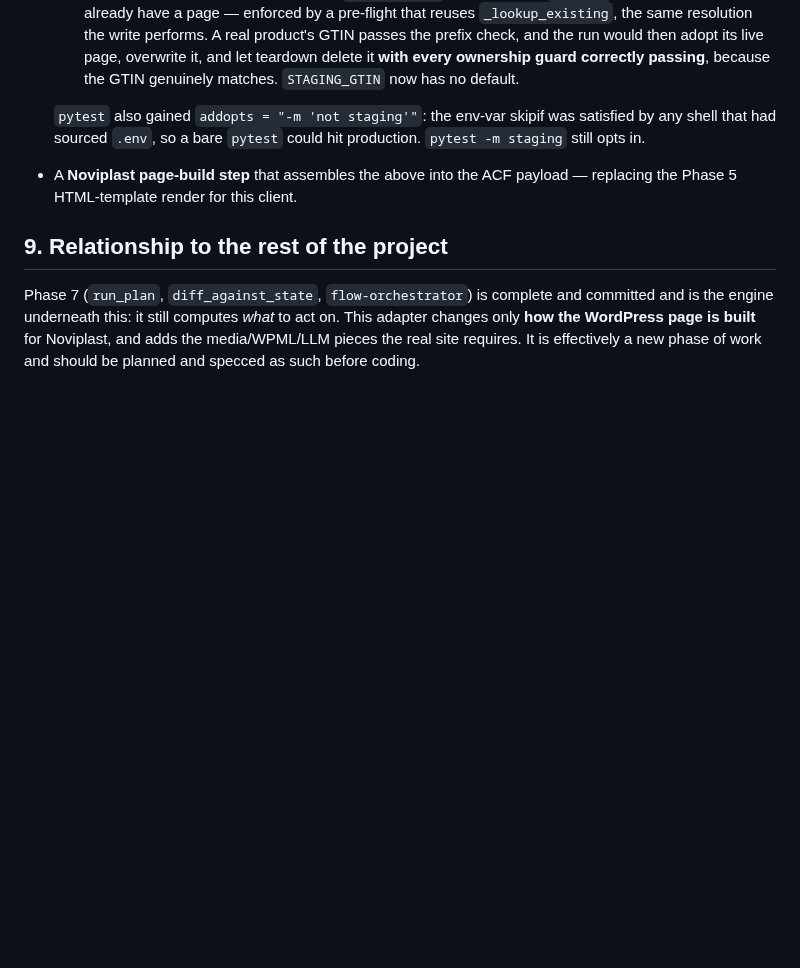
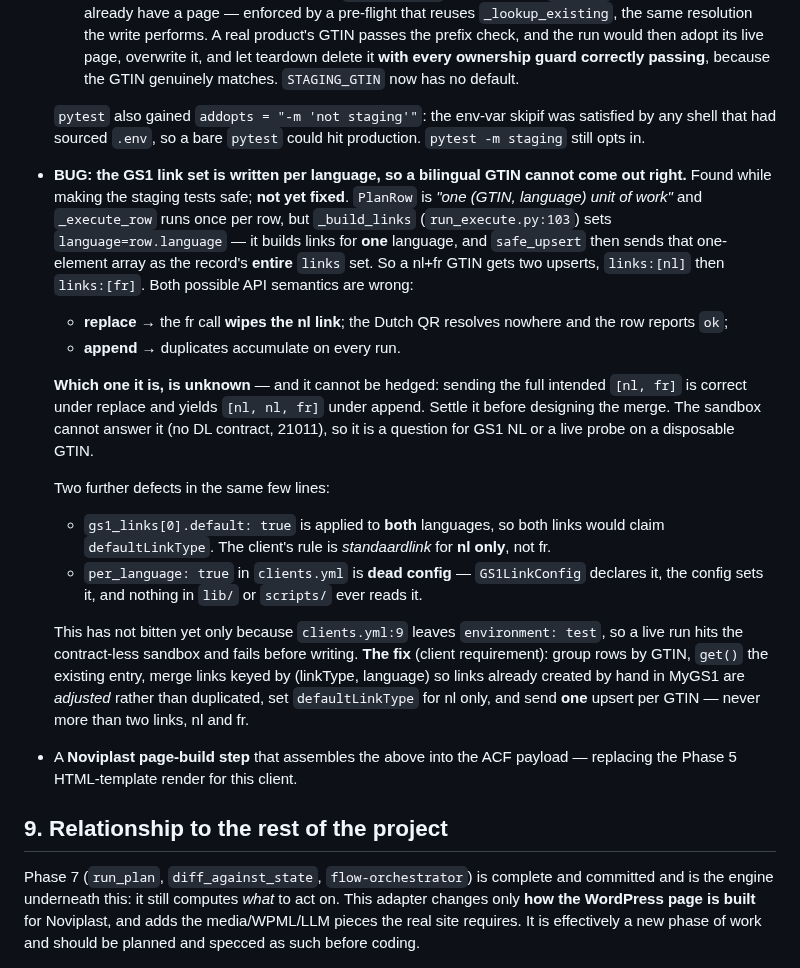
Before and after one commit to NextGenDataLead/gs1-product-link, a Markdown page: docs/clients/noviplast-page-adapter.md, the part around the change. GitHub-like rendering; blank space fills up the shorter version.

Commit message:
docs: record the per-language GS1 link-set bug
Found while making the staging tests safe, so recording it before it is lost — the fix
is its own piece of work and needs a question answered first.

PlanRow is "one (GTIN, language) unit of work" and _execute_row runs per row, but
_build_links sets language=row.language and safe_upsert sends that one-element array as
the record's *entire* links set. A nl+fr GTIN therefore gets links:[nl] then links:[fr].
If CreateOrUpdate replaces, the fr write destroys the nl link and reports ok; if it
appends, every run duplicates. Neither produces the client's rule of exactly two links.

Which semantic it is cannot be hedged around: sending the full intended [nl, fr] is
correct under replace and yields [nl, nl, fr] under append. It has to be settled before
the merge is designed, and the sandbox cannot answer it (no DL contract, 21011).

Two more defects in the same few lines: gs1_links[0].default: true is applied to both
languages, so both would claim defaultLinkType where the client's rule is nl only; and
per_language: true is dead config, declared and set but never read.

Not fired yet only because clients.yml:9 leaves environment: test, so a live run hits the
contract-less sandbox and fails before writing.

Co-Authored-By: Claude Opus 4.8 (1M context) <noreply@anthropic.com>
Claude-Session: https://claude.ai/code/session_017hawKGs2TtXxiggSjNXpza

```diff
--- a/docs/clients/noviplast-page-adapter.md
+++ b/docs/clients/noviplast-page-adapter.md
@@ -451,6 +451,32 @@ source — the filters survive updates to whatever registers them.
 
   `pytest` also gained `addopts = "-m 'not staging'"`: the env-var skipif was satisfied by any shell
   that had sourced `.env`, so a bare `pytest` could hit production. `pytest -m staging` still opts in.
+- **BUG: the GS1 link set is written per language, so a bilingual GTIN cannot come out right.**
+  Found while making the staging tests safe; **not yet fixed**. `PlanRow` is *"one (GTIN, language)
+  unit of work"* and `_execute_row` runs once per row, but `_build_links` (`run_execute.py:103`)
+  sets `language=row.language` — it builds links for **one** language, and `safe_upsert` then sends
+  that one-element array as the record's **entire** `links` set. So a nl+fr GTIN gets two upserts,
+  `links:[nl]` then `links:[fr]`. Both possible API semantics are wrong:
+  - **replace** → the fr call **wipes the nl link**; the Dutch QR resolves nowhere and the row
+    reports `ok`;
+  - **append** → duplicates accumulate on every run.
+
+  **Which one it is, is unknown** — and it cannot be hedged: sending the full intended `[nl, fr]`
+  is correct under replace and yields `[nl, nl, fr]` under append. Settle it before designing the
+  merge. The sandbox cannot answer it (no DL contract, 21011), so it is a question for GS1 NL or a
+  live probe on a disposable GTIN.
+
+  Two further defects in the same few lines:
+  - `gs1_links[0].default: true` is applied to **both** languages, so both links would claim
+    `defaultLinkType`. The client's rule is *standaardlink* for **nl only**, not fr.
+  - `per_language: true` in `clients.yml` is **dead config** — `GS1LinkConfig` declares it, the
+    config sets it, and nothing in `lib/` or `scripts/` ever reads it.
+
+  This has not bitten yet only because `clients.yml:9` leaves `environment: test`, so a live run
+  hits the contract-less sandbox and fails before writing. **The fix** (client requirement): group
+  rows by GTIN, `get()` the existing entry, merge links keyed by (linkType, language) so links
+  already created by hand in MyGS1 are *adjusted* rather than duplicated, set `defaultLinkType` for
+  nl only, and send **one** upsert per GTIN — never more than two links, nl and fr.
 - A **Noviplast page-build step** that assembles the above into the ACF payload — replacing the
   Phase 5 HTML-template render for this client.
 
```
Also changed, not shown: RESUME_PROMPT.md (+10 -0 lines).
